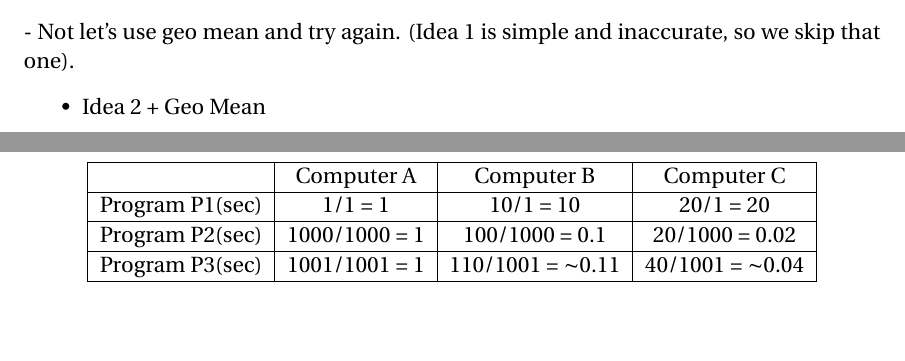
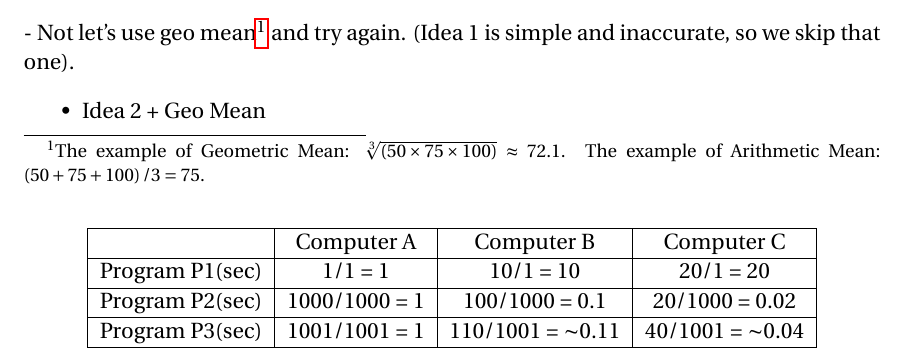
Before and after one commit to MonsterBlue01/Multithread-HTTP-Server-2, a LaTeX document (CSE 120/Note.tex): two parts of pages 6 and 7 of 9 before the commit and part of page 7 of 10 after it, the two joined at a grey line, cut at the place of the change, the shorter picture padded with empty space. Compiled offline with pdfLaTeX.

Commit message:
2022/04/02 22:23

```diff
--- a/CSE 120/Note.tex
+++ b/CSE 120/Note.tex
@@ -217,7 +218,7 @@
                                     \\- (The way to analysis in \textbf{Table 4}). What??? idea 2 and idea 3 “look reasonable” but they are very different?
                             \end{itemize}
                 \end{itemize}
-            - Not let's use geo mean and try again. (Idea 1 is simple and inaccurate, so we skip that one).
+            - Not let's use geo mean\footnote{The example of Geometric Mean: $\sqrt[3]{\left(50\times 75\times 100\right)}\approx 72.1$.  The example of Arithmetic Mean: $\left(50+75+100\right)/3 = 75$.} and try again. (Idea 1 is simple and inaccurate, so we skip that one).
             \begin{itemize}
                 \item {Idea 2 + Geo Mean}
                     \begin{table}[]
```
Also changed, not shown: CSE 120/Note.pdf, CSE 120/Note.tex (1 more changed lines), 1 other file.
